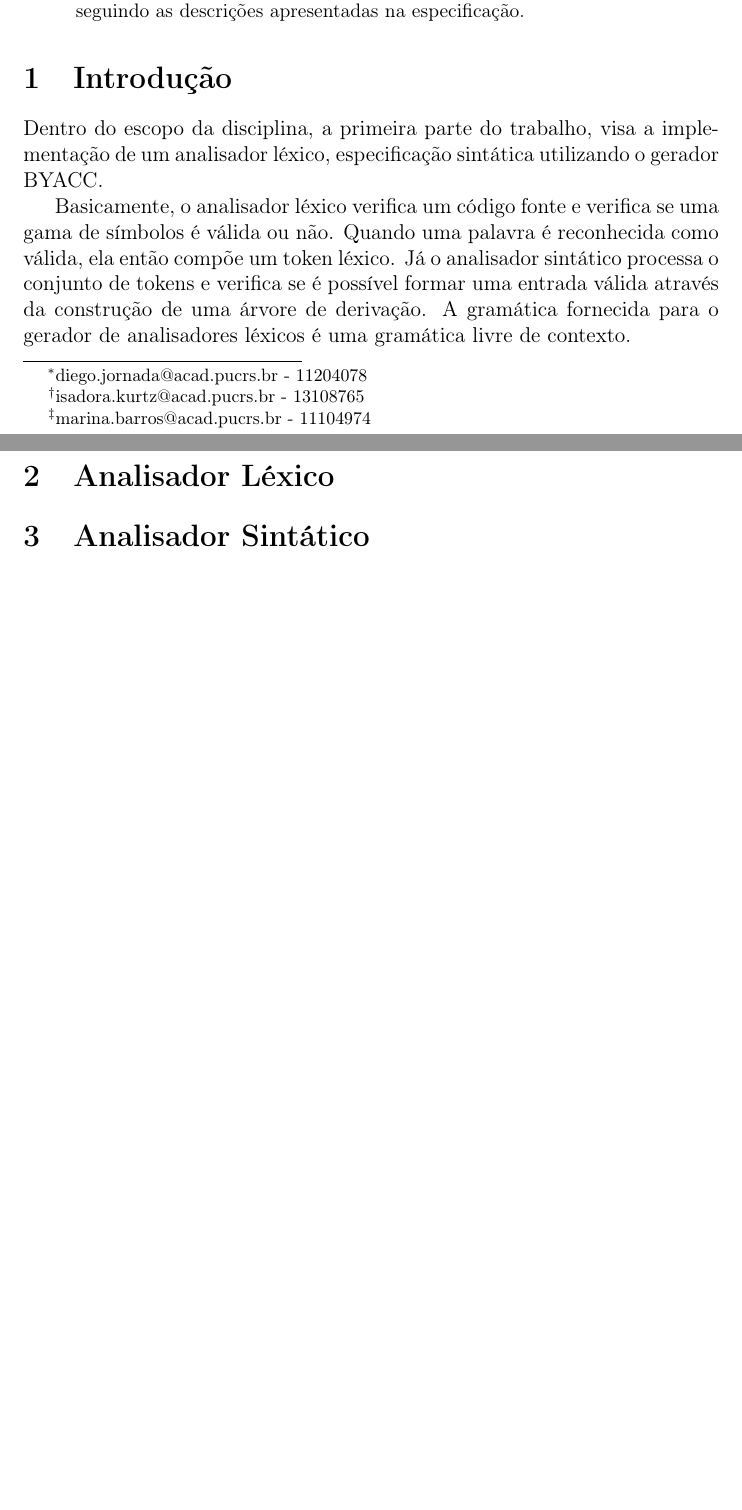
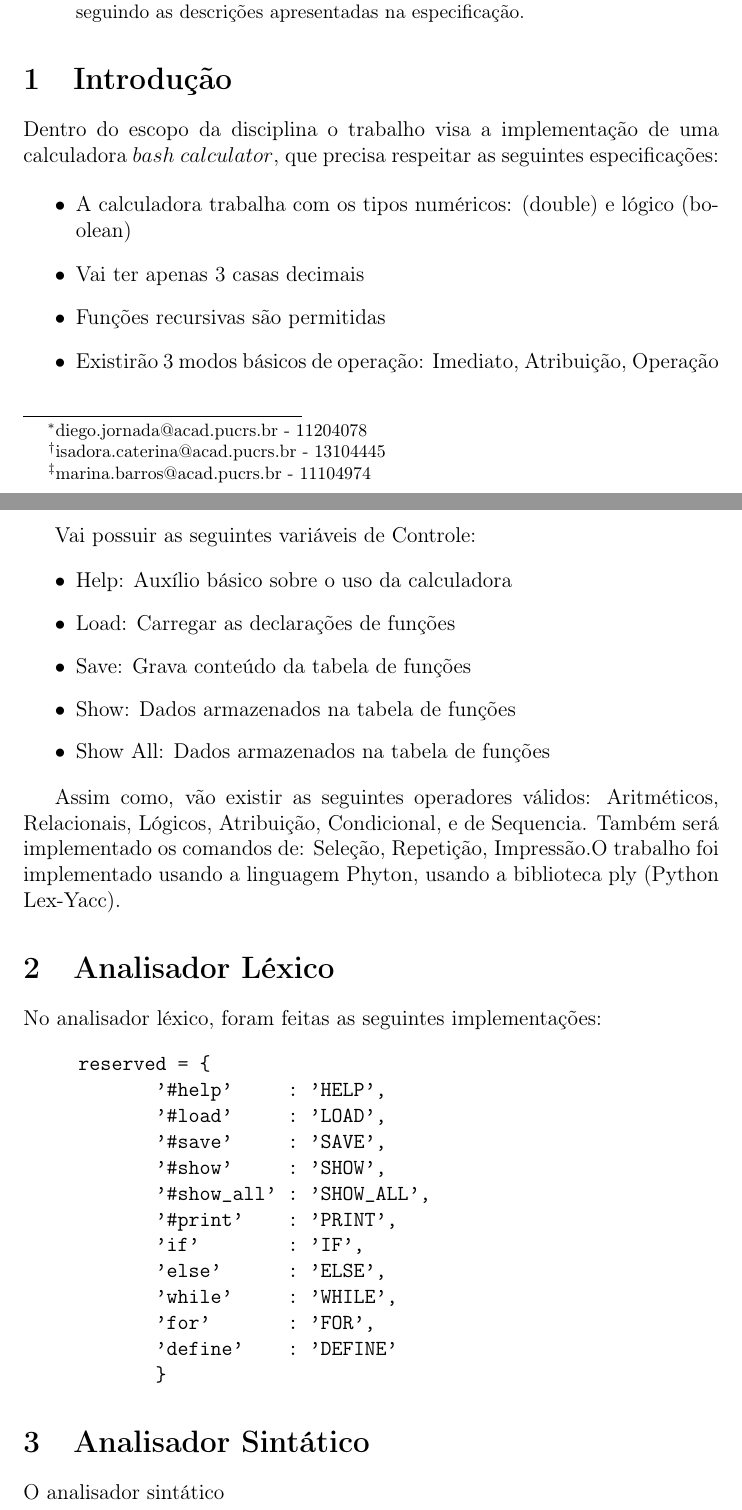
Before and after one commit to PUCRSOpenSource/interpretador-calculadora, a LaTeX paper (docs/report.tex): two parts of pages 1 and 2 of 2, joined at a grey line, cut so that both start at the same text, the shorter picture padded with empty space. Compiled offline with pdfLaTeX.

Commit message:
update - relatorio

```diff
--- a/docs/report.tex
+++ b/docs/report.tex
@@ -20,7 +20,7 @@
 
 \author{
 Diego Jornada \footnote{diego.jornada@acad.pucrs.br - 11204078} \\
-Isadora Kurtz \footnote{isadora.kurtz@acad.pucrs.br - 13108765} \\
+Isadora Kurtz \footnote{isadora.caterina@acad.pucrs.br - 13104445} \\
 Marina Barros \footnote{marina.barros@acad.pucrs.br - 11104974} \\
 }
 
@@ -39,14 +39,53 @@ O trabalho aborda o projeto do semestre da cadeira de Compiladores, cujo objetiv
 
 
 \section{Introdução}
-Dentro do escopo da disciplina, a primeira parte do trabalho, visa a implementação de um analisador léxico, especificação sintática utilizando o gerador BYACC.
 
-Basicamente, o analisador léxico verifica um código fonte e verifica se uma gama de símbolos é válida ou não. Quando uma palavra é reconhecida como válida, ela então compõe um token léxico. Já o analisador sintático processa o conjunto de tokens e verifica se é possível formar uma entrada válida através da construção de uma árvore de derivação. A gramática fornecida para o gerador de analisadores léxicos é uma gramática livre de contexto.
+Dentro do escopo da disciplina o trabalho visa a implementação de uma calculadora $bash$ $calculator$, que precisa respeitar as seguintes especificações:
+
+\begin{itemize}
+    \item  A calculadora trabalha com os tipos numéricos: (double) e lógico (boolean)
+    \item  Vai ter apenas 3 casas decimais
+    \item  Funções recursivas são permitidas
+    \item  Existirão 3 modos básicos de operação: Imediato, Atribuição, Operação
+\end{itemize}
+\newpage
+Vai possuir as seguintes variáveis de Controle:
+
+\begin{itemize}
+    \item  Help: Auxílio básico sobre o uso da calculadora
+    \item  Load: Carregar as declarações de funções
+    \item  Save: Grava conteúdo da tabela de funções
+    \item  Show: Dados armazenados na tabela de funções
+    \item  Show All: Dados armazenados na tabela de funções
+\end{itemize}
+
+Assim como, vão existir as seguintes operadores válidos: Aritméticos, Relacionais, Lógicos, Atribuição, Condicional, e de Sequencia.
+Também será implementado os comandos de: Seleção, Repetição, Impressão.O trabalho foi implementado usando a linguagem Phyton, usando a biblioteca ply (Python Lex-Yacc).
 
 \section{Analisador Léxico}
+
+No analisador léxico, foram feitas as seguintes implementações:
+
+\begin{verbatim}
+     reserved = {
+            '#help'     : 'HELP',
+            '#load'     : 'LOAD',
+            '#save'     : 'SAVE',
+            '#show'     : 'SHOW',
+            '#show_all' : 'SHOW_ALL',
+            '#print'    : 'PRINT',
+            'if'        : 'IF',
+            'else'      : 'ELSE',
+            'while'     : 'WHILE',
+            'for'       : 'FOR',
+            'define'    : 'DEFINE'
+            }
+\end{verbatim}
+
 
 
 \section{Analisador Sintático}
 
+O analisador sintático
 
 \end{document}
```
